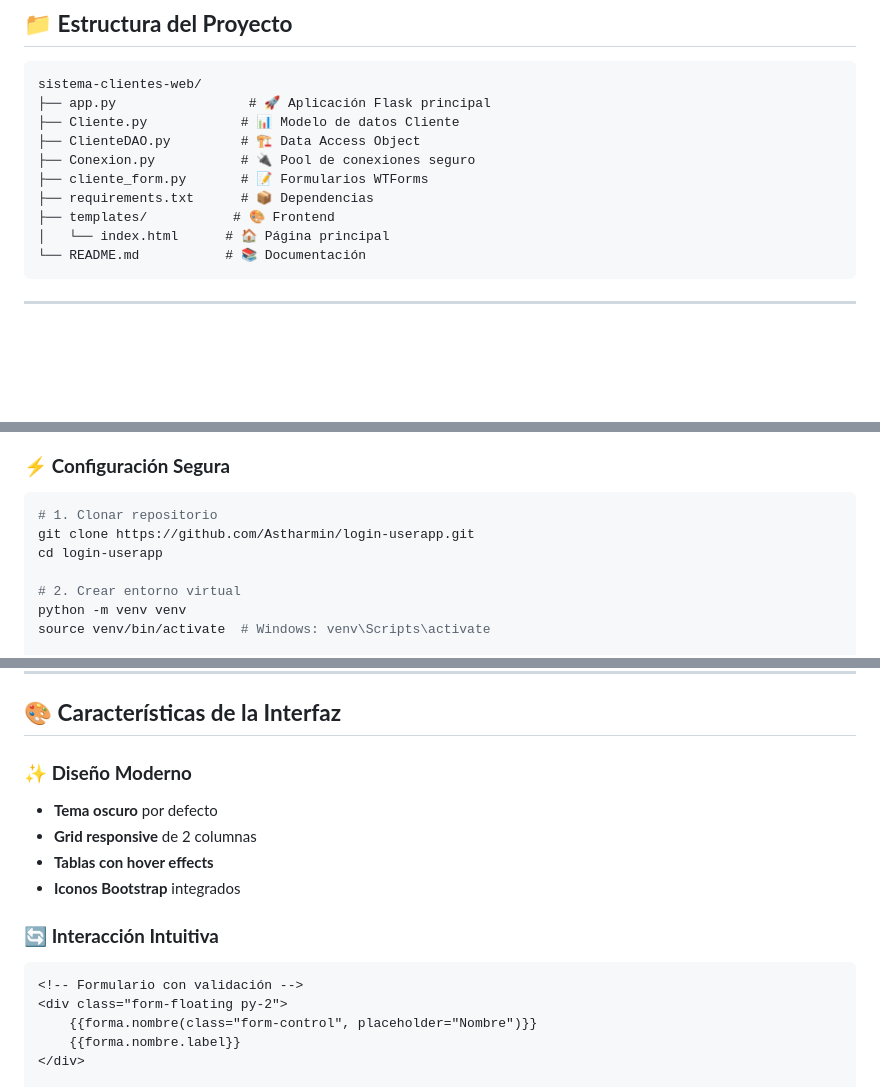
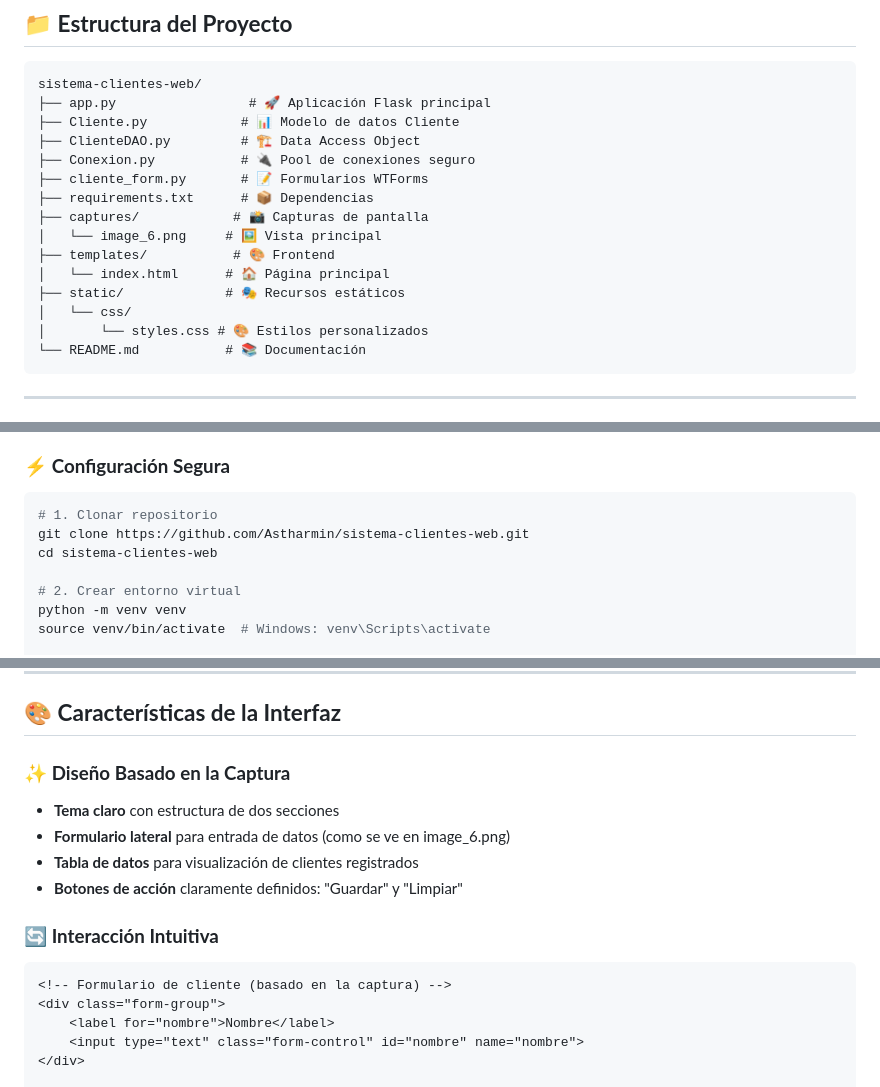
Before and after one commit to Astharmin/Login_UserApp, a Markdown page: README.md, 3 parts joined by grey strips. Drawn GitHub-style; blank space fills up the shorter version.

````diff
--- a/README.md
+++ b/README.md
@@ -61,8 +74,13 @@ sistema-clientes-web/
 ├── Conexion.py           # 🔌 Pool de conexiones seguro
 ├── cliente_form.py       # 📝 Formularios WTForms
 ├── requirements.txt      # 📦 Dependencias
+├── captures/            # 📸 Capturas de pantalla
+│   └── image_6.png     # 🖼️ Vista principal
 ├── templates/           # 🎨 Frontend
 │   └── index.html      # 🏠 Página principal
+├── static/             # 🎭 Recursos estáticos
+│   └── css/
+│       └── styles.css # 🎨 Estilos personalizados
 └── README.md           # 📚 Documentación
 ```
 
@@ -104,8 +122,8 @@ mysql --version
 ### ⚡ **Configuración Segura**
 ```bash
 # 1. Clonar repositorio
-git clone https://github.com/Astharmin/login-userapp.git
-cd login-userapp
+git clone https://github.com/Astharmin/sistema-clientes-web.git
+cd sistema-clientes-web
 
 # 2. Crear entorno virtual
 python -m venv venv
@@ -166,17 +184,17 @@ class Conexion:
 
 ## 🎨 **Características de la Interfaz**
 
-### ✨ **Diseño Moderno**
-- **Tema oscuro** por defecto
-- **Grid responsive** de 2 columnas
-- **Tablas con hover effects**
-- **Iconos Bootstrap** integrados
+### ✨ **Diseño Basado en la Captura**
+- **Tema claro** con estructura de dos secciones
+- **Formulario lateral** para entrada de datos (como se ve en image_6.png)
+- **Tabla de datos** para visualización de clientes registrados
+- **Botones de acción** claramente definidos: "Guardar" y "Limpiar"
 
 ### 🔄 **Interacción Intuitiva**
 ```html
-<!-- Formulario con validación -->
-<div class="form-floating py-2">
-    {{forma.nombre(class="form-control", placeholder="Nombre")}}
-    {{forma.nombre.label}}
+<!-- Formulario de cliente (basado en la captura) -->
+<div class="form-group">
+    <label for="nombre">Nombre</label>
+    <input type="text" class="form-control" id="nombre" name="nombre">
 </div>
 
````
Also changed, not shown: other parts of README.md (+58 -18 lines).
